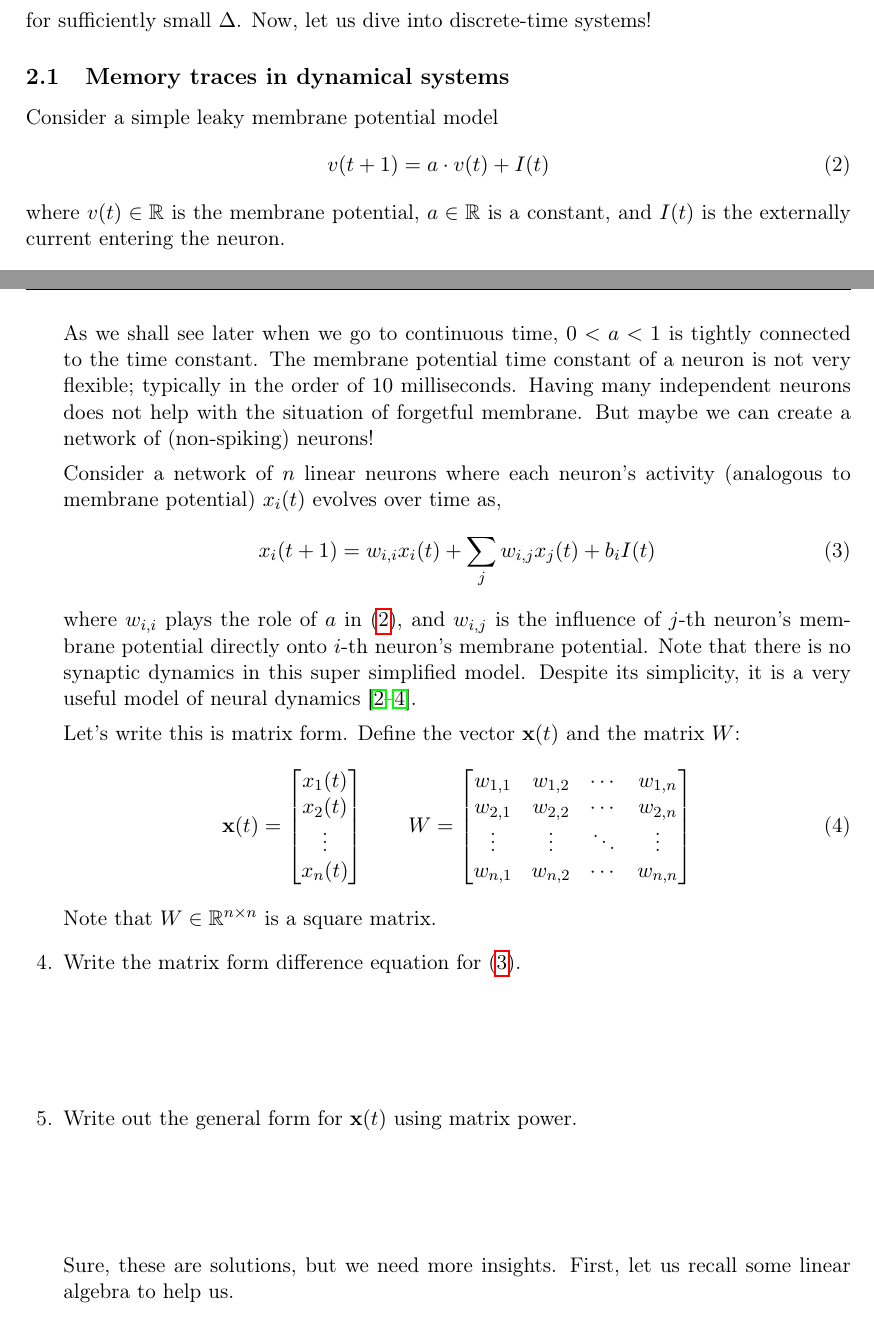
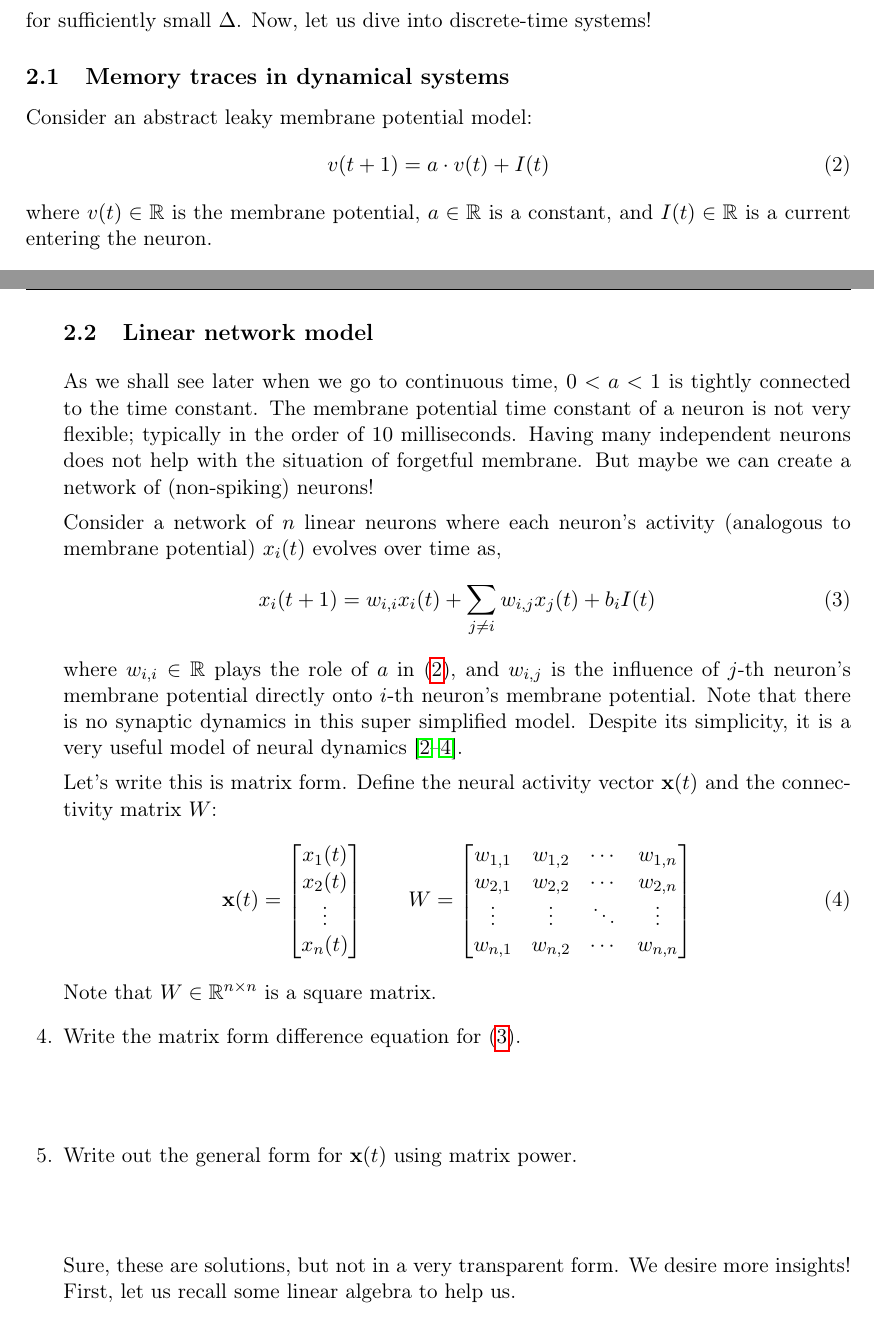
Before and after one commit to memming/linear-algebra-and-dynamics-lectures, a LaTeX problem sheet (lecture_notes.tex): two parts of pages 2 and 3 of 13, joined at a grey line, cut so that both start at the same text. Compiled offline with pdfLaTeX.

Commit message:
editing through Day 1

```diff
--- a/lecture_notes.tex
+++ b/lecture_notes.tex
@@ -140,11 +140,11 @@ for sufficiently small $\Delta$.
 Now, let us dive into discrete-time systems!
 
 \subsection{Memory traces in dynamical systems}
-Consider a simple leaky membrane potential model
+Consider an abstract leaky membrane potential model:
 \begin{align}\label{eq:dtlds:LIF:def}
 	v(t+1) &= a \cdot v(t) + I(t)
 \end{align}
-where $v(t) \in \reals$ is the membrane potential, $a \in \reals$ is a constant, and $I(t)$ is the externally current entering the neuron.
+where $v(t) \in \reals$ is the membrane potential, $a \in \reals$ is a constant, and $I(t) \in \reals$ is a current entering the neuron.
 
 \begin{questions}
 \question Given an initial condition $v(0)$ and the external current $I(t)$ for $t = 0, 1, \ldots $, write the general form of $v(t)$ using the summation notation (e.g. $\sum_{s=0}^t$). (Hint: try writing out $v(1), v(2), v(3)$ first and generalize.)
@@ -155,6 +155,7 @@ where $v(t) \in \reals$ is the membrane potential, $a \in \reals$ is a constant,
 \vspace{\stretch{0.2}}
 
 \newpage
+\subsection{Linear network model}
 As we shall see later when we go to continuous time, $0 < a < 1$ is tightly connected to the time constant.
 The membrane potential time constant of a neuron is not very flexible; typically in the order of $10$ milliseconds.
 Having many independent neurons does not help with the situation of forgetful membrane.
@@ -162,13 +163,13 @@ But maybe we can create a network of (non-spiking) neurons!
 
 Consider a network of $n$ linear neurons where each neuron's activity (analogous to membrane potential) $x_i(t)$ evolves over time as,
 \begin{align}\label{eq:dtlds:LDS}
-	x_i(t+1) &= w_{i,i} x_i(t) + \sum_{j} w_{i,j} x_j(t) + b_i I(t)
+	x_i(t+1) &= w_{i,i} x_i(t) + \sum_{j \neq i} w_{i,j} x_j(t) + b_i I(t)
 \end{align}
-where $w_{i,i}$ plays the role of $a$ in \eqref{eq:dtlds:LIF:def}, and $w_{i,j}$ is the influence of $j$-th neuron's membrane potential directly onto $i$-th neuron's membrane potential.
+where $w_{i,i} \in \reals$ plays the role of $a$ in \eqref{eq:dtlds:LIF:def}, and $w_{i,j}$ is the influence of $j$-th neuron's membrane potential directly onto $i$-th neuron's membrane potential.
 Note that there is no synaptic dynamics in this super simplified model.
 Despite its simplicity, it is a very useful model of neural dynamics~\citep{Druckmann2012,Ganguli2008,Goldman2009}.
 
-Let's write this is matrix form. Define the vector $\vx(t)$ and the matrix $W$:
+Let's write this is matrix form. Define the neural activity vector $\vx(t)$ and the connectivity matrix $W$:
 \begin{align}
 	\vx(t) &=
 	    \begin{bmatrix}
@@ -196,7 +197,8 @@ Note that $W \in \reals^{n \times n}$ is a square matrix.
 \question Write out the general form for $\vx(t)$ using matrix power.
 \vspace{\stretch{0.3}}
 
-Sure, these are solutions, but we need more insights.
+Sure, these are solutions, but not in a very transparent form.
+We desire more insights!
 First, let us recall some linear algebra to help us.
 \begin{tcolorbox}[colback=black!1!,title=Matrix multiplication]
 Let $A$ be an $n \times k$ matrix, and $B$ be an $k \times m$ matrix.
```
Also changed, not shown: lecture_notes.tex (4 more changed lines).
